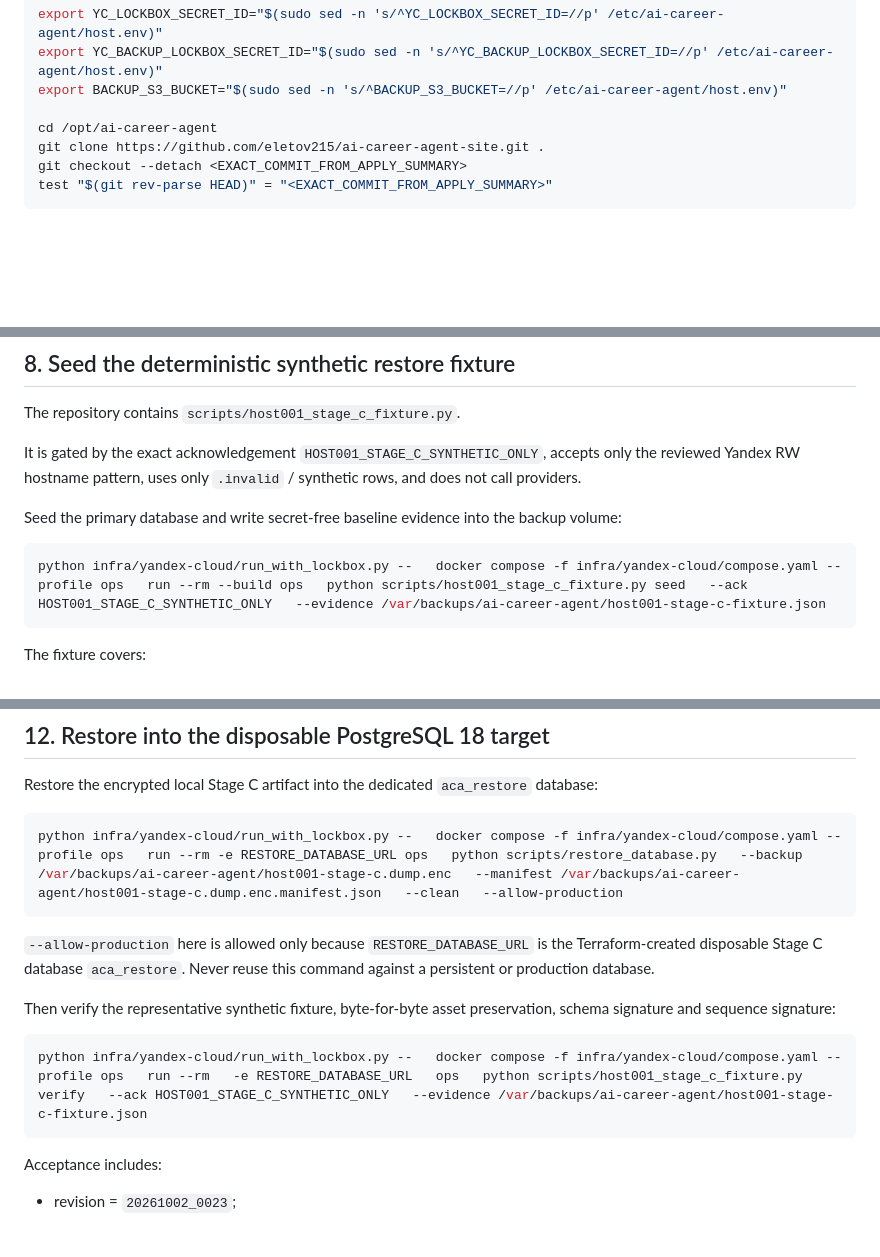
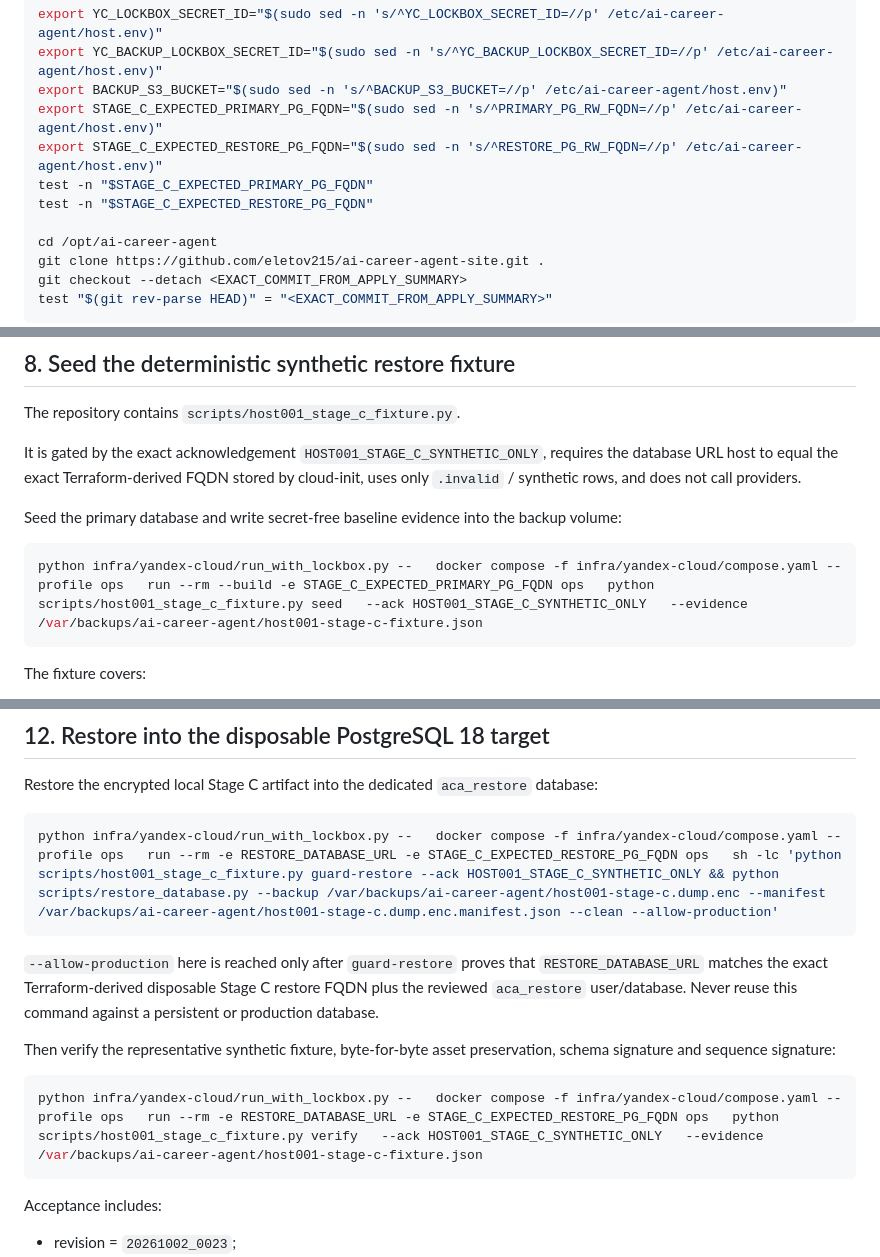
Before and after one commit to eletov215/ai-career-agent-site, a Markdown page: docs/HOST001_STAGE_C_OPERATOR_CHECKLIST_20261008.md, 3 parts joined by grey strips. Rendered like a GitHub page; blank space fills up the shorter version.

Commit message:
Issue #78: bind Stage C seed and restore to Terraform host identities

````diff
--- a/docs/HOST001_STAGE_C_OPERATOR_CHECKLIST_20261008.md
+++ b/docs/HOST001_STAGE_C_OPERATOR_CHECKLIST_20261008.md
@@ -198,6 +198,10 @@ git --version
 export YC_LOCKBOX_SECRET_ID="$(sudo sed -n 's/^YC_LOCKBOX_SECRET_ID=//p' /etc/ai-career-agent/host.env)"
 export YC_BACKUP_LOCKBOX_SECRET_ID="$(sudo sed -n 's/^YC_BACKUP_LOCKBOX_SECRET_ID=//p' /etc/ai-career-agent/host.env)"
 export BACKUP_S3_BUCKET="$(sudo sed -n 's/^BACKUP_S3_BUCKET=//p' /etc/ai-career-agent/host.env)"
+export STAGE_C_EXPECTED_PRIMARY_PG_FQDN="$(sudo sed -n 's/^PRIMARY_PG_RW_FQDN=//p' /etc/ai-career-agent/host.env)"
+export STAGE_C_EXPECTED_RESTORE_PG_FQDN="$(sudo sed -n 's/^RESTORE_PG_RW_FQDN=//p' /etc/ai-career-agent/host.env)"
+test -n "$STAGE_C_EXPECTED_PRIMARY_PG_FQDN"
+test -n "$STAGE_C_EXPECTED_RESTORE_PG_FQDN"
 
 cd /opt/ai-career-agent
 git clone https://github.com/eletov215/ai-career-agent-site.git .
@@ -282,12 +286,12 @@ Expected:
 
 The repository contains `scripts/host001_stage_c_fixture.py`.
 
-It is gated by the exact acknowledgement `HOST001_STAGE_C_SYNTHETIC_ONLY`, accepts only the reviewed Yandex RW hostname pattern, uses only `.invalid` / synthetic rows, and does not call providers.
+It is gated by the exact acknowledgement `HOST001_STAGE_C_SYNTHETIC_ONLY`, requires the database URL host to equal the exact Terraform-derived FQDN stored by cloud-init, uses only `.invalid` / synthetic rows, and does not call providers.
 
 Seed the primary database and write secret-free baseline evidence into the backup volume:
 
 ```bash
-python infra/yandex-cloud/run_with_lockbox.py --   docker compose -f infra/yandex-cloud/compose.yaml --profile ops   run --rm --build ops   python scripts/host001_stage_c_fixture.py seed   --ack HOST001_STAGE_C_SYNTHETIC_ONLY   --evidence /var/backups/ai-career-agent/host001-stage-c-fixture.json
+python infra/yandex-cloud/run_with_lockbox.py --   docker compose -f infra/yandex-cloud/compose.yaml --profile ops   run --rm --build -e STAGE_C_EXPECTED_PRIMARY_PG_FQDN ops   python scripts/host001_stage_c_fixture.py seed   --ack HOST001_STAGE_C_SYNTHETIC_ONLY   --evidence /var/backups/ai-career-agent/host001-stage-c-fixture.json
 ```
 
 The fixture covers:
@@ -392,15 +396,15 @@ In Yandex Cloud Console, confirm only that the private backup bucket contains th
 Restore the encrypted local Stage C artifact into the dedicated `aca_restore` database:
 
 ```bash
-python infra/yandex-cloud/run_with_lockbox.py --   docker compose -f infra/yandex-cloud/compose.yaml --profile ops   run --rm -e RESTORE_DATABASE_URL ops   python scripts/restore_database.py   --backup /var/backups/ai-career-agent/host001-stage-c.dump.enc   --manifest /var/backups/ai-career-agent/host001-stage-c.dump.enc.manifest.json   --clean   --allow-production
+python infra/yandex-cloud/run_with_lockbox.py --   docker compose -f infra/yandex-cloud/compose.yaml --profile ops   run --rm -e RESTORE_DATABASE_URL -e STAGE_C_EXPECTED_RESTORE_PG_FQDN ops   sh -lc 'python scripts/host001_stage_c_fixture.py guard-restore --ack HOST001_STAGE_C_SYNTHETIC_ONLY && python scripts/restore_database.py --backup /var/backups/ai-career-agent/host001-stage-c.dump.enc --manifest /var/backups/ai-career-agent/host001-stage-c.dump.enc.manifest.json --clean --allow-production'
 ```
 
-`--allow-production` here is allowed only because `RESTORE_DATABASE_URL` is the Terraform-created disposable Stage C database `aca_restore`. Never reuse this command against a persistent or production database.
+`--allow-production` here is reached only after `guard-restore` proves that `RESTORE_DATABASE_URL` matches the exact Terraform-derived disposable Stage C restore FQDN plus the reviewed `aca_restore` user/database. Never reuse this command against a persistent or production database.
 
 Then verify the representative synthetic fixture, byte-for-byte asset preservation, schema signature and sequence signature:
 
 ```bash
-python infra/yandex-cloud/run_with_lockbox.py --   docker compose -f infra/yandex-cloud/compose.yaml --profile ops   run --rm   -e RESTORE_DATABASE_URL   ops   python scripts/host001_stage_c_fixture.py verify   --ack HOST001_STAGE_C_SYNTHETIC_ONLY   --evidence /var/backups/ai-career-agent/host001-stage-c-fixture.json
+python infra/yandex-cloud/run_with_lockbox.py --   docker compose -f infra/yandex-cloud/compose.yaml --profile ops   run --rm -e RESTORE_DATABASE_URL -e STAGE_C_EXPECTED_RESTORE_PG_FQDN ops   python scripts/host001_stage_c_fixture.py verify   --ack HOST001_STAGE_C_SYNTHETIC_ONLY   --evidence /var/backups/ai-career-agent/host001-stage-c-fixture.json
 ```
 
 Acceptance includes:
````
